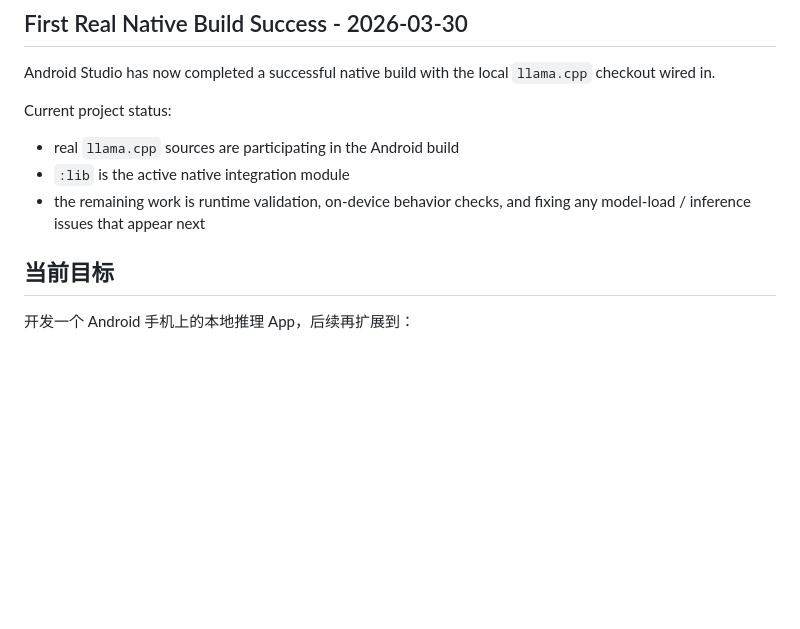
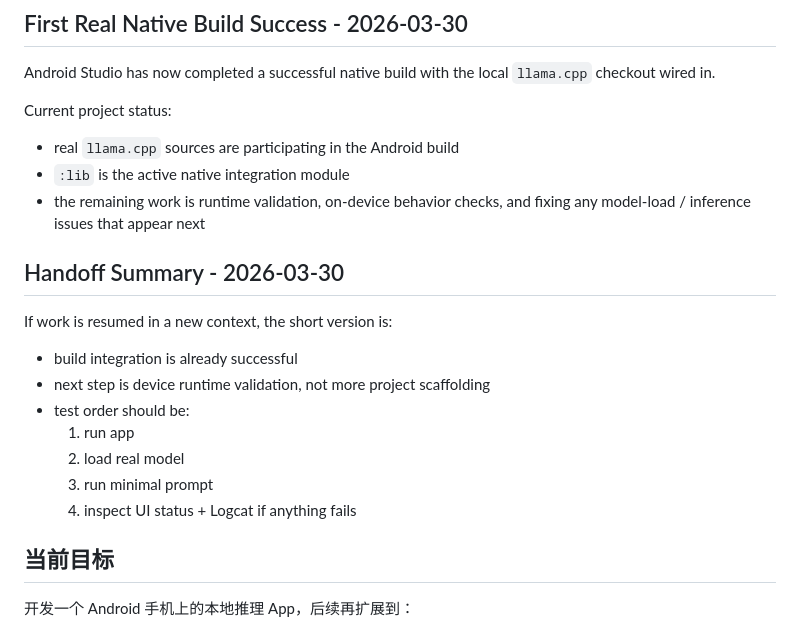
Before and after one commit to Doffin-azure/Android-Speculative-Inference, a Markdown page: ANDROID_APP_CHECKPOINT.md, the part around the change. GitHub-like rendering; blank space fills up the shorter version.

Commit message:
Add runtime-validation handoff plan to archives

```diff
--- a/ANDROID_APP_CHECKPOINT.md
+++ b/ANDROID_APP_CHECKPOINT.md
@@ -55,6 +55,17 @@ Current project status:
 - real `llama.cpp` sources are participating in the Android build
 - `:lib` is the active native integration module
 - the remaining work is runtime validation, on-device behavior checks, and fixing any model-load / inference issues that appear next
+
+## Handoff Summary - 2026-03-30
+
+If work is resumed in a new context, the short version is:
+- build integration is already successful
+- next step is device runtime validation, not more project scaffolding
+- test order should be:
+  1. run app
+  2. load real model
+  3. run minimal prompt
+  4. inspect UI status + Logcat if anything fails
 
 ## 当前目标
 
```
Also changed, not shown: LLAMA_CPP_INTEGRATION_PLAN.md (+68 -0 lines).
